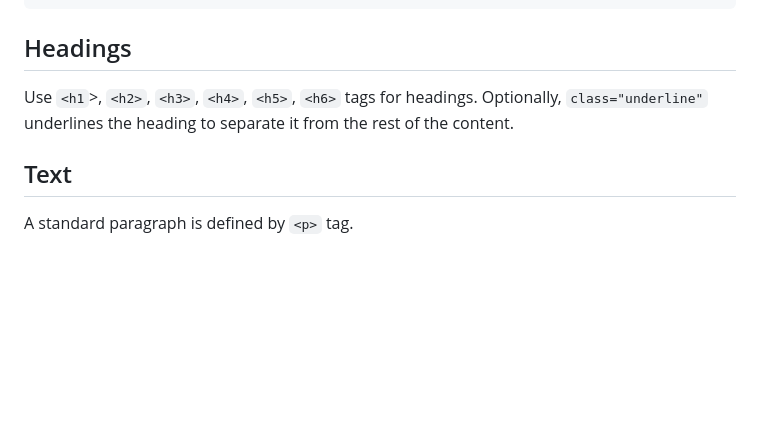
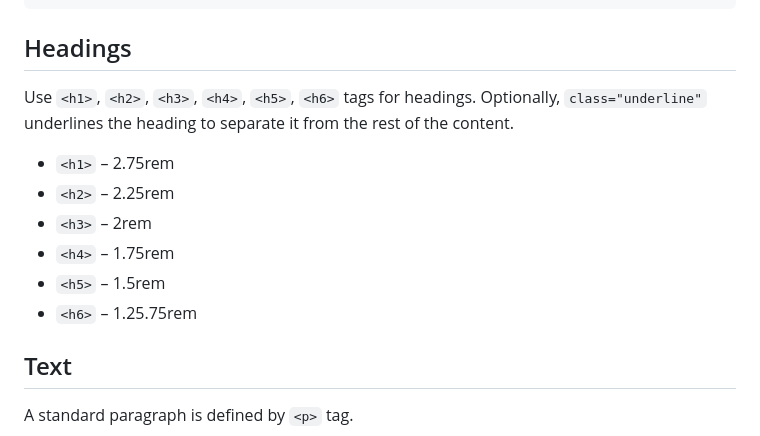
Before and after one commit to pslib-cz/2023-l4-web-typographic-library-NatalieRysava, a Markdown page: README.md, the part around the change. GitHub-like rendering; blank space fills up the shorter version.

Commit message:
headings

````diff
--- a/README.md
+++ b/README.md
@@ -72,7 +72,14 @@ The predefined colors can be changed by `:root` selector.
 }
 ```
 ## Headings
-Use `<h1`>, `<h2>`, `<h3>`, `<h4>`, `<h5>`, `<h6>` tags for headings. Optionally, `class="underline"` underlines the heading to separate it from the rest of the content.
+Use `<h1>`, `<h2>`, `<h3>`, `<h4>`, `<h5>`, `<h6>` tags for headings. Optionally, `class="underline"` underlines the heading to separate it from the rest of the content.
+
+* `<h1>` – 2.75rem
+* `<h2>` – 2.25rem
+* `<h3>` – 2rem
+* `<h4>` – 1.75rem
+* `<h5>` – 1.5rem
+* `<h6>` – 1.25.75rem
 ## Text
 A standard paragraph is defined by `<p>` tag.
 ### Styled text
````
